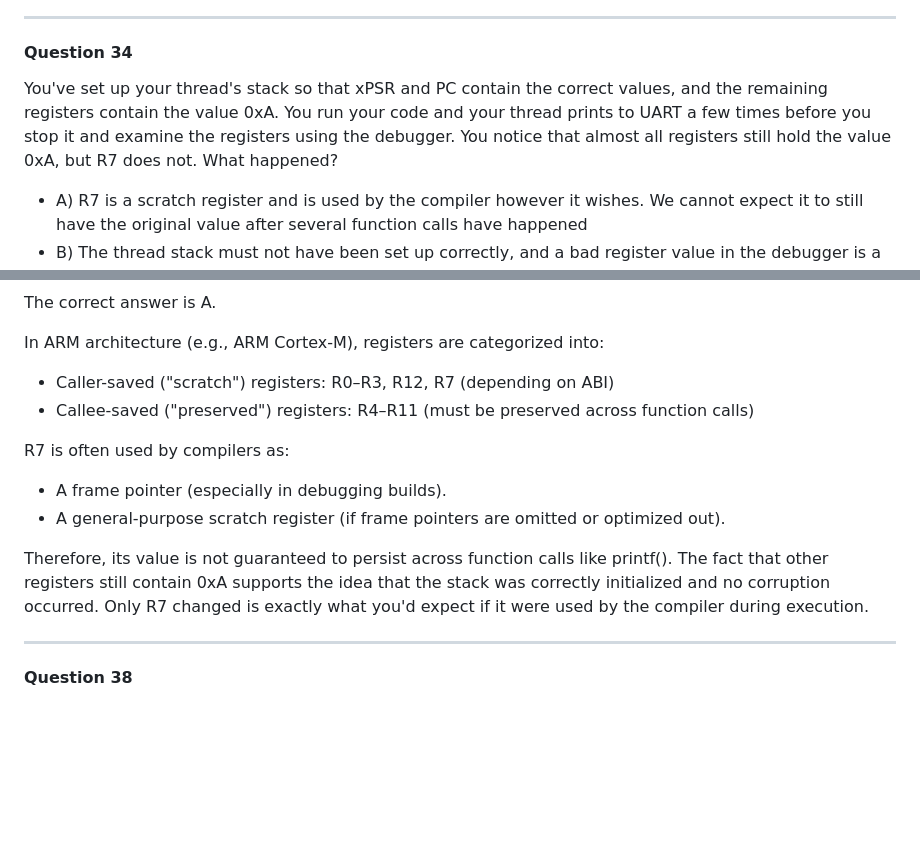
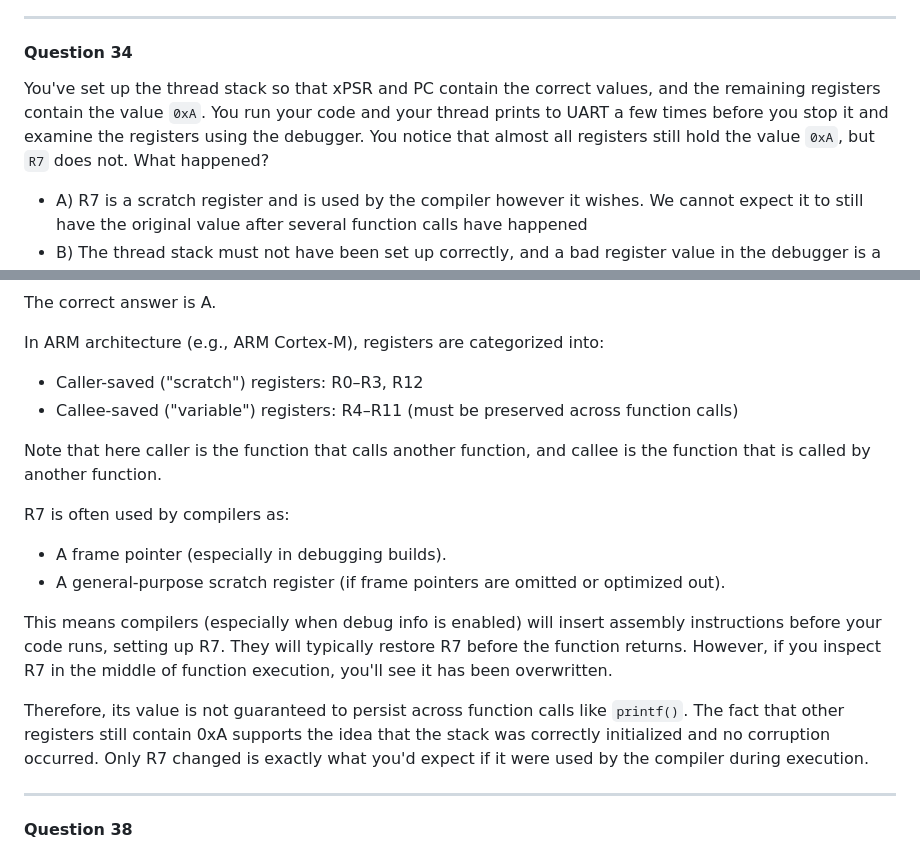
Before and after one commit to h365chen/mte241, a Markdown page: week4.md, 2 parts joined by grey strips. Rendered like a GitHub page; blank space fills up the shorter version.

Commit message:
make things clearer

```diff
--- a/week4.md
+++ b/week4.md
@@ -152,11 +152,11 @@ interrupt.
 
 #### Question 34
 
-You've set up your thread's stack so that xPSR and PC contain the correct
-values, and the remaining registers contain the value 0xA. You run your code and
-your thread prints to UART a few times before you stop it and examine the
-registers using the debugger. You notice that almost all registers still hold
-the value 0xA, but R7 does not. What happened?
+You've set up the thread stack so that xPSR and PC contain the correct values,
+and the remaining registers contain the value `0xA`. You run your code and your
+thread prints to UART a few times before you stop it and examine the registers
+using the debugger. You notice that almost all registers still hold the value
+`0xA`, but `R7` does not. What happened?
 
 - A) R7 is a scratch register and is used by the compiler however it wishes. We
   cannot expect it to still have the original value after several function calls
@@ -177,19 +177,28 @@ Answer:
 The correct answer is A.
 
 In ARM architecture (e.g., ARM Cortex-M), registers are categorized into:
-- Caller-saved ("scratch") registers: R0–R3, R12, R7 (depending on ABI)
-- Callee-saved ("preserved") registers: R4–R11 (must be preserved across
+- Caller-saved ("scratch") registers: R0–R3, R12
+- Callee-saved ("variable") registers: R4–R11 (must be preserved across
   function calls)
+
+Note that here caller is the function that calls another function, and callee is
+the function that is called by another function.
 
 R7 is often used by compilers as:
 - A frame pointer (especially in debugging builds).
 - A general-purpose scratch register (if frame pointers are omitted or optimized
   out).
 
+This means compilers (especially when debug info is enabled) will insert
+assembly instructions before your code runs, setting up R7. They will typically
+restore R7 before the function returns. However, if you inspect R7 in the middle
+of function execution, you'll see it has been overwritten.
+
 Therefore, its value is not guaranteed to persist across function calls like
-printf(). The fact that other registers still contain 0xA supports the idea that
-the stack was correctly initialized and no corruption occurred. Only R7 changed
-is exactly what you'd expect if it were used by the compiler during execution.
+`printf()`. The fact that other registers still contain 0xA supports the idea
+that the stack was correctly initialized and no corruption occurred. Only R7
+changed is exactly what you'd expect if it were used by the compiler during
+execution.
 
 ---
 
```
